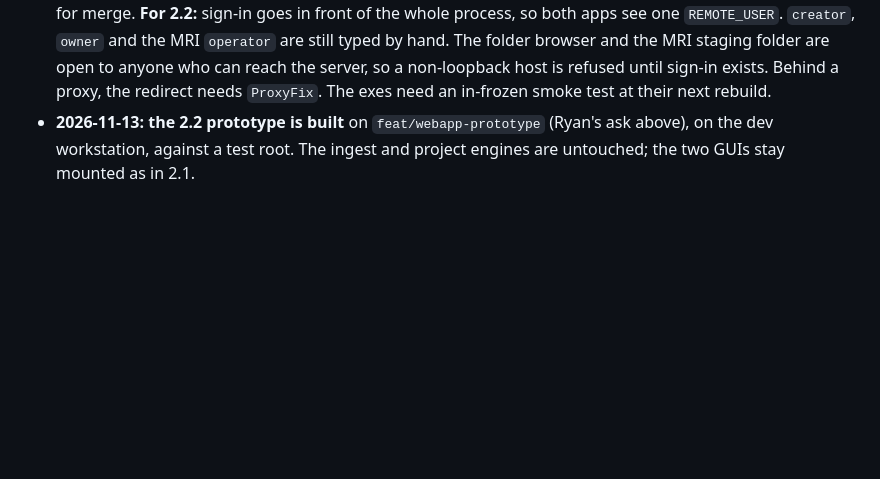
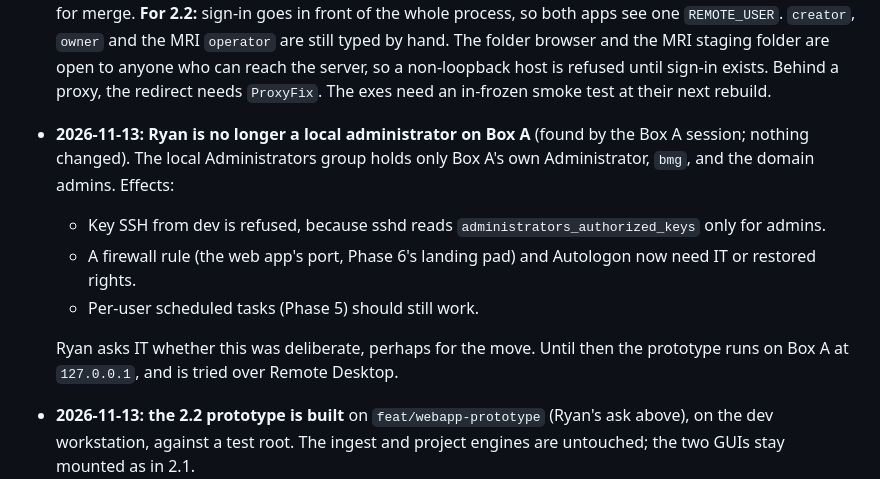
Before and after one commit to Rtasseff/gjesus3-pilot, a Markdown page: tasks/box_a_production_migration_plan.md, the part around the change. Rendered like a GitHub page; blank space fills up the shorter version.

Commit message:
docs(port): Ryan is no longer local admin on Box A (found 2026-11-13); prototype runs on 127.0.0.1 there for now
Co-Authored-By: Claude Opus 5.5 <noreply@anthropic.com>
Claude-Session: https://claude.ai/code/session_01Jq92tov5G7edod6qFvGJok

```diff
--- a/tasks/box_a_production_migration_plan.md
+++ b/tasks/box_a_production_migration_plan.md
@@ -252,6 +252,14 @@ pre-2.1 build, which is fine. **The combined app listens on loopback only until
   so both apps see one `REMOTE_USER`. `creator`, `owner` and the MRI `operator` are still typed by hand. The folder browser and
   the MRI staging folder are open to anyone who can reach the server, so a non-loopback host is refused until sign-in exists.
   Behind a proxy, the redirect needs `ProxyFix`. The exes need an in-frozen smoke test at their next rebuild.
+- **2026-11-13: Ryan is no longer a local administrator on Box A** (found by the Box A session; nothing changed). The local
+  Administrators group holds only Box A's own Administrator, `bmg`, and the domain admins. Effects:
+  - Key SSH from dev is refused, because sshd reads `administrators_authorized_keys` only for admins.
+  - A firewall rule (the web app's port, Phase 6's landing pad) and Autologon now need IT or restored rights.
+  - Per-user scheduled tasks (Phase 5) should still work.
+
+  Ryan asks IT whether this was deliberate, perhaps for the move. Until then the prototype runs on Box A at `127.0.0.1`, and
+  is tried over Remote Desktop.
 - **2026-11-13: the 2.2 prototype is built** on `feat/webapp-prototype` (Ryan's ask above), on the dev workstation, against
   a test root. The ingest and project engines are untouched; the two GUIs stay mounted as in 2.1.
   - **Sign-in in front of everything:** the app's own accounts (hashed, in a state folder on the server's disk, never on the
```
